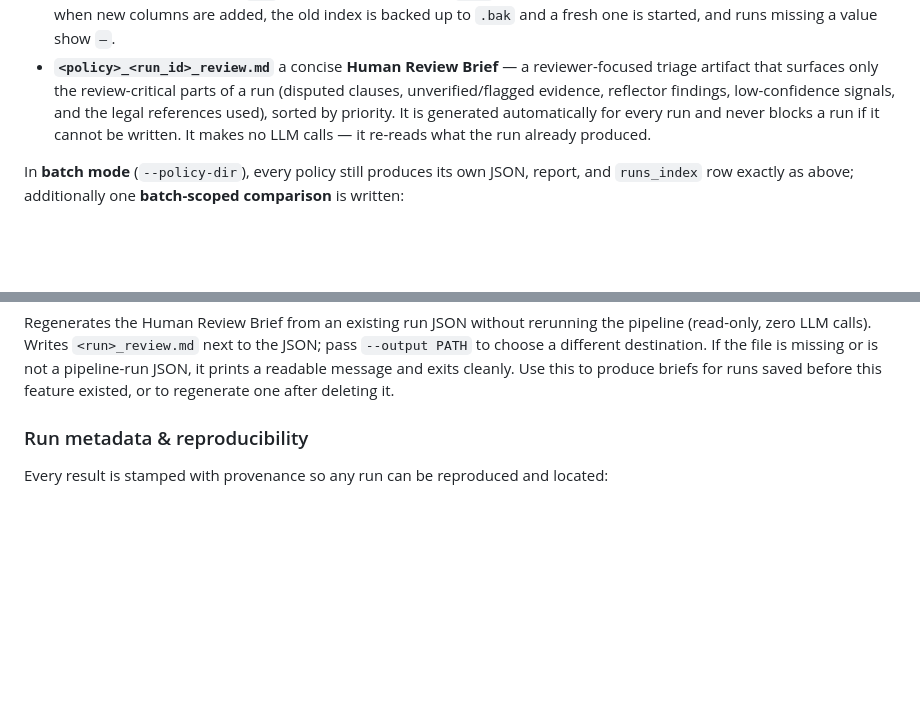
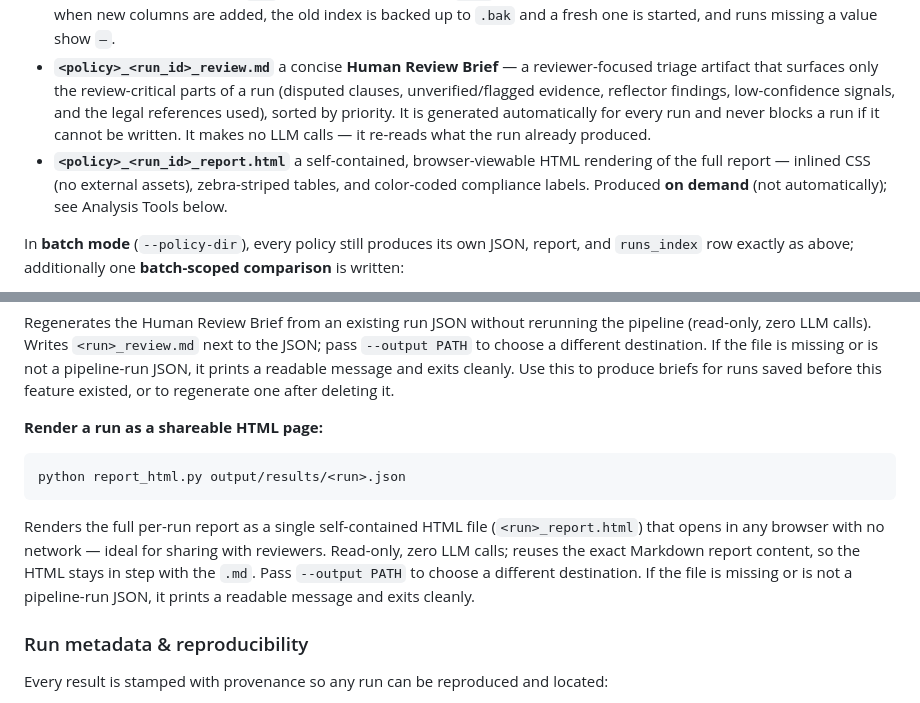
Before and after one commit to maederhkh/prompt2GDPR-v2, a Markdown page: README.md, 2 parts joined by grey strips. Drawn GitHub-style; blank space fills up the shorter version.

Commit message:
docs: document the HTML report export and report_html.py

````diff
--- a/README.md
+++ b/README.md
@@ -175,6 +175,7 @@ Each run writes to `output/results/`:
 - **`<policy>_<run_id>_report.md`**  a human-readable report, including a Run Metadata block for provenance and a **Token Usage & Cost** section — a per-agent table (calls, prompt / completion / total tokens, cost) with a run total. Runs produced before token capture existed simply omit the section.
 - **`runs_index.md` / `runs_index.csv`**  a cumulative index with **one summary row per run** (run ID, policy, commit, overall label, confidence, clause count, agreement rate, retries, disputed count, blind on/off, anchoring shift A/B, total duration, total tokens, and cost). The `.md` is for a quick glance; the `.csv` opens directly in Excel/pandas. The index self-migrates: when new columns are added, the old index is backed up to `.bak` and a fresh one is started, and runs missing a value show `—`.
 - **`<policy>_<run_id>_review.md`**  a concise **Human Review Brief** — a reviewer-focused triage artifact that surfaces only the review-critical parts of a run (disputed clauses, unverified/flagged evidence, reflector findings, low-confidence signals, and the legal references used), sorted by priority. It is generated automatically for every run and never blocks a run if it cannot be written. It makes no LLM calls — it re-reads what the run already produced.
+- **`<policy>_<run_id>_report.html`**  a self-contained, browser-viewable HTML rendering of the full report — inlined CSS (no external assets), zebra-striped tables, and color-coded compliance labels. Produced **on demand** (not automatically); see Analysis Tools below.
 
 In **batch mode** (`--policy-dir`), every policy still produces its own JSON, report, and `runs_index` row exactly as above; additionally one **batch-scoped comparison** is written:
 
@@ -209,6 +210,14 @@ python review_run.py output/results/<run>.json
 ```
 
 Regenerates the Human Review Brief from an existing run JSON without rerunning the pipeline (read-only, zero LLM calls). Writes `<run>_review.md` next to the JSON; pass `--output PATH` to choose a different destination. If the file is missing or is not a pipeline-run JSON, it prints a readable message and exits cleanly. Use this to produce briefs for runs saved before this feature existed, or to regenerate one after deleting it.
+
+**Render a run as a shareable HTML page:**
+
+```bash
+python report_html.py output/results/<run>.json
+```
+
+Renders the full per-run report as a single self-contained HTML file (`<run>_report.html`) that opens in any browser with no network — ideal for sharing with reviewers. Read-only, zero LLM calls; reuses the exact Markdown report content, so the HTML stays in step with the `.md`. Pass `--output PATH` to choose a different destination. If the file is missing or is not a pipeline-run JSON, it prints a readable message and exits cleanly.
 
 ### Run metadata & reproducibility
 
````
